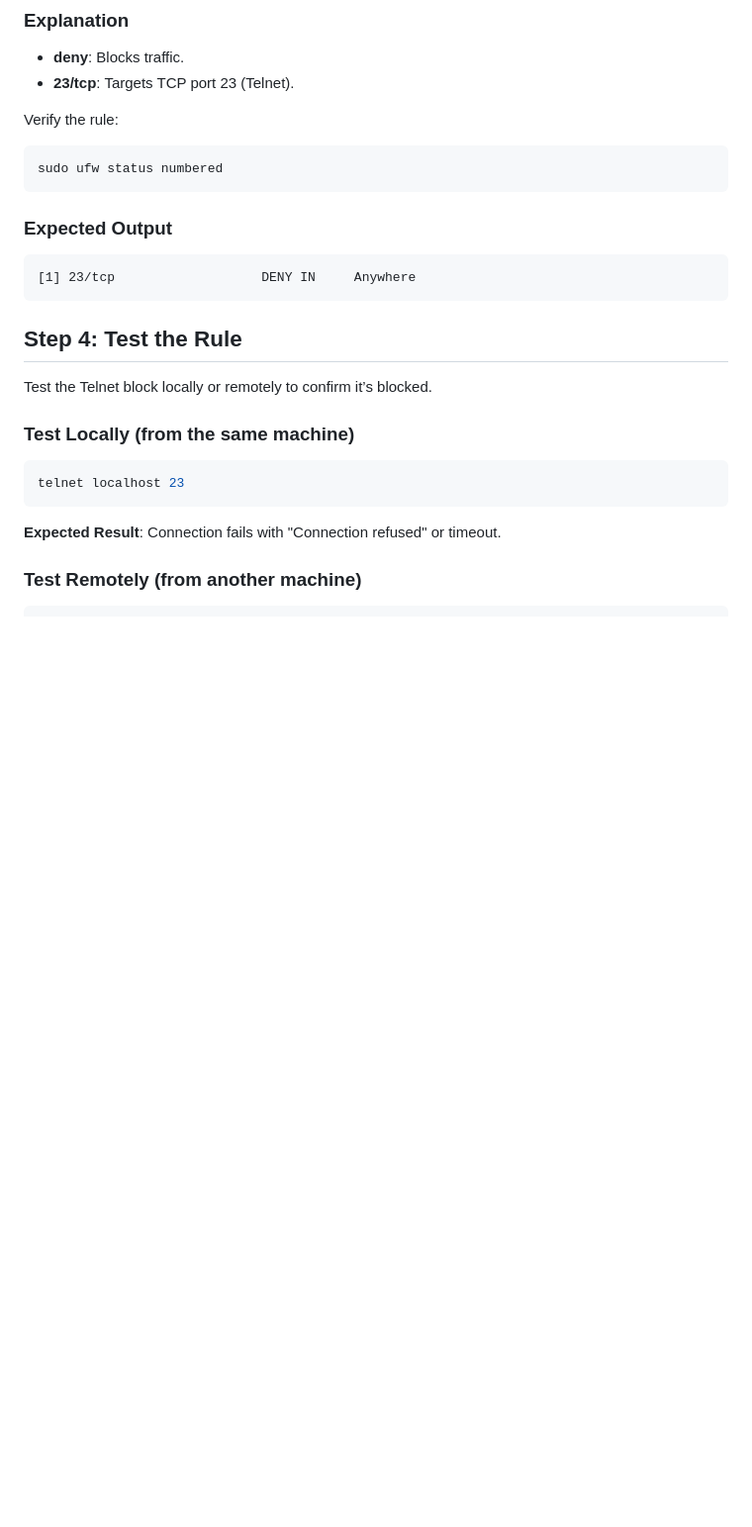
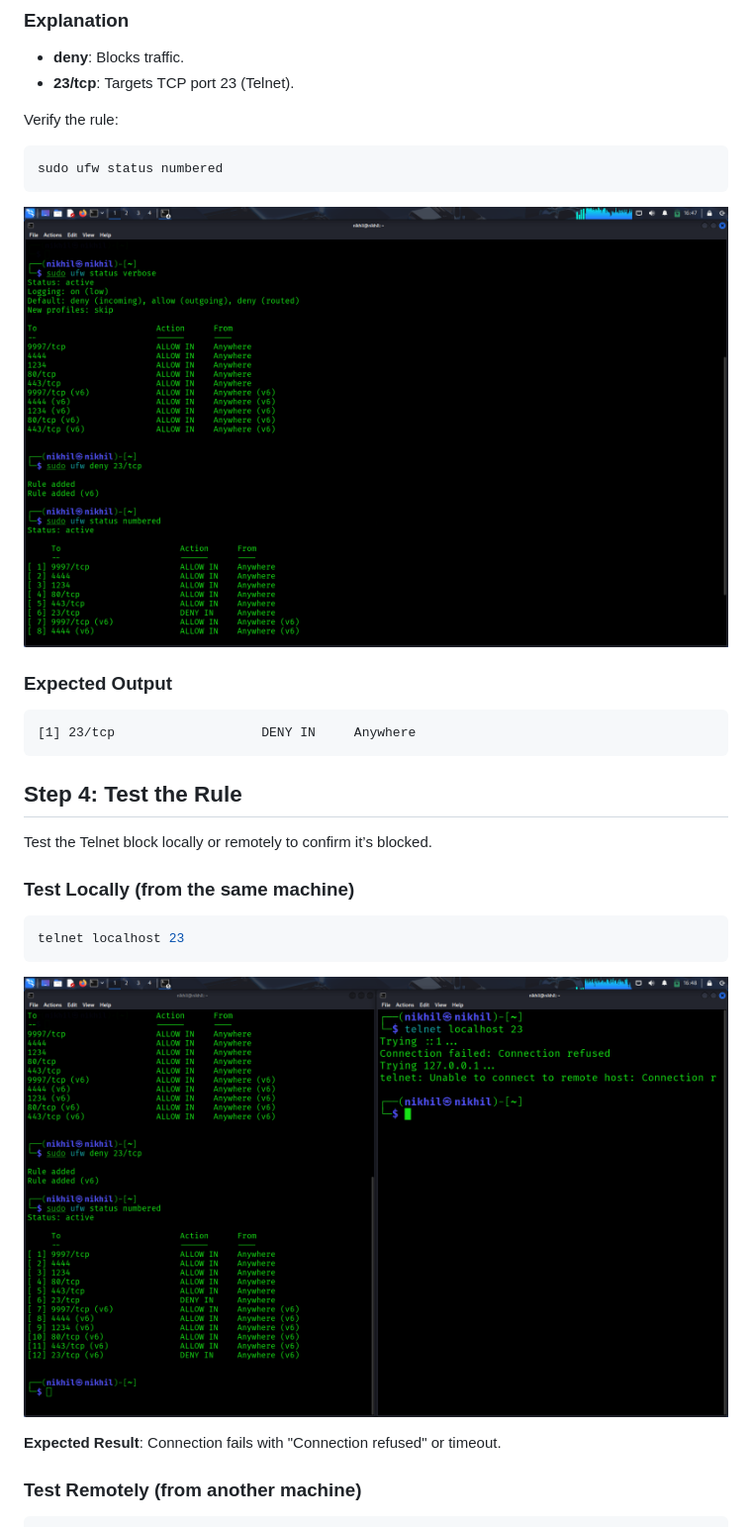
Before and after one commit to nikhilkumar0102/Elevate_Labs-Cyber-Security-Internship, a Markdown page: Task4 Firewall/README.markdown, the part around the change printed below. Shown: that part at 99% size. GitHub-like rendering; blank space fills up the shorter version.

````diff
--- a/Task4 Firewall/README.markdown
+++ b/Task4 Firewall/README.markdown
@@ -49,6 +51,8 @@ Verify the rule:
 sudo ufw status numbered
 ```
 
+![NetScan Banner](Screenshot/1.png)
+
 ### Expected Output
 ```
 [1] 23/tcp                   DENY IN     Anywhere
@@ -61,6 +65,8 @@ Test the Telnet block locally or remotely to confirm it’s blocked.
 ```bash
 telnet localhost 23
 ```
+
+![NetScan Banner](Screenshot/2.png)
 
 **Expected Result**: Connection fails with "Connection refused" or timeout.
 
````
Also changed, not shown: other parts of Task4 Firewall/README.markdown (+8 -0 lines).
